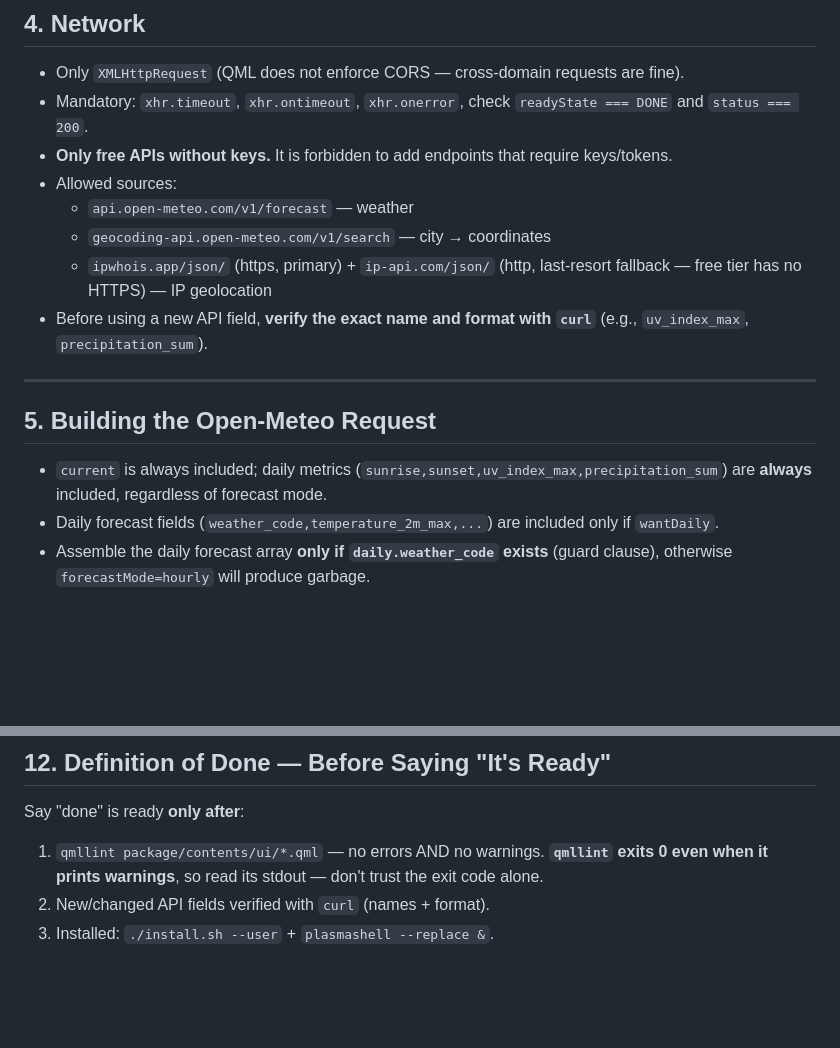
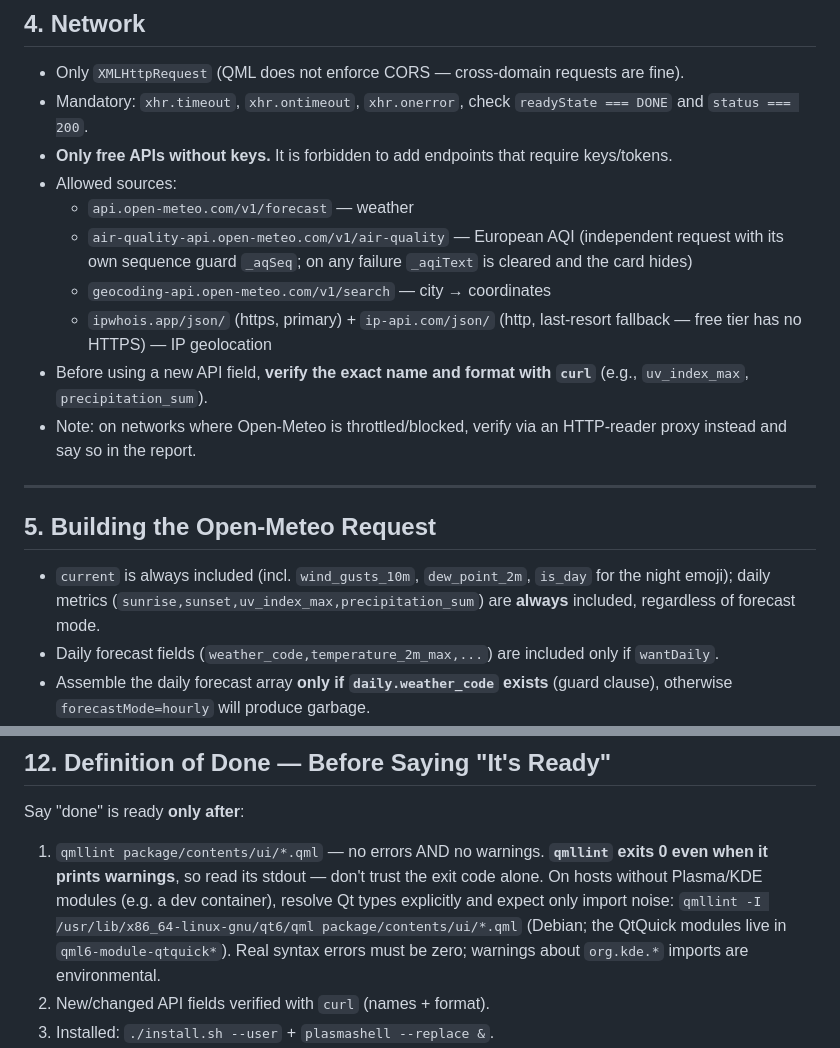
Before and after one commit to wsgoggway/Weather-plasmoid, a Markdown page: AGENT.md, 2 parts joined by grey strips. Rendered like a GitHub page; blank space fills up the shorter version.

```diff
--- a/AGENT.md
+++ b/AGENT.md
@@ -75,15 +74,17 @@ In `configGeneral.qml`:
 - **Only free APIs without keys.** It is forbidden to add endpoints that require keys/tokens.
 - Allowed sources:
   - `api.open-meteo.com/v1/forecast` — weather
+  - `air-quality-api.open-meteo.com/v1/air-quality` — European AQI (independent request with its own sequence guard `_aqSeq`; on any failure `_aqiText` is cleared and the card hides)
   - `geocoding-api.open-meteo.com/v1/search` — city → coordinates
   - `ipwhois.app/json/` (https, primary) + `ip-api.com/json/` (http, last-resort fallback — free tier has no HTTPS) — IP geolocation
 - Before using a new API field, **verify the exact name and format with `curl`** (e.g., `uv_index_max`, `precipitation_sum`).
+- Note: on networks where Open-Meteo is throttled/blocked, verify via an HTTP-reader proxy instead and say so in the report.
 
 ---
 
 ## 5. Building the Open-Meteo Request
 
-- `current` is always included; daily metrics (`sunrise,sunset,uv_index_max,precipitation_sum`) are **always** included, regardless of forecast mode.
+- `current` is always included (incl. `wind_gusts_10m`, `dew_point_2m`, `is_day` for the night emoji); daily metrics (`sunrise,sunset,uv_index_max,precipitation_sum`) are **always** included, regardless of forecast mode.
 - Daily forecast fields (`weather_code,temperature_2m_max,...`) are included only if `wantDaily`.
 - Assemble the daily forecast array **only if `daily.weather_code` exists** (guard clause), otherwise `forecastMode=hourly` will produce garbage.
 - Hourly forecast is filtered from the current hour onward (`currentTime.substring(0,13)`), with a limit of 48 data points.
@@ -179,7 +183,7 @@ Until then, do not expect — or "restore" — the locale pipeline in audits: it
 
 Say "done" is ready **only after**:
 
-1. `qmllint package/contents/ui/*.qml` — no errors AND no warnings. **`qmllint` exits 0 even when it prints warnings**, so read its stdout — don't trust the exit code alone.
+1. `qmllint package/contents/ui/*.qml` — no errors AND no warnings. **`qmllint` exits 0 even when it prints warnings**, so read its stdout — don't trust the exit code alone. On hosts without Plasma/KDE modules (e.g. a dev container), resolve Qt types explicitly and expect only import noise: `qmllint -I /usr/lib/x86_64-linux-gnu/qt6/qml package/contents/ui/*.qml` (Debian; the QtQuick modules live in `qml6-module-qtquick*`). Real syntax errors must be zero; warnings about `org.kde.*` imports are environmental.
 2. New/changed API fields verified with `curl` (names + format).
 3. Installed: `./install.sh --user` + `plasmashell --replace &`.
 4. Widget actually opened and tested visually/functionally:
```
Also changed, not shown: other parts of AGENT.md (+13 -8 lines), README.md (+16 -13 lines).
